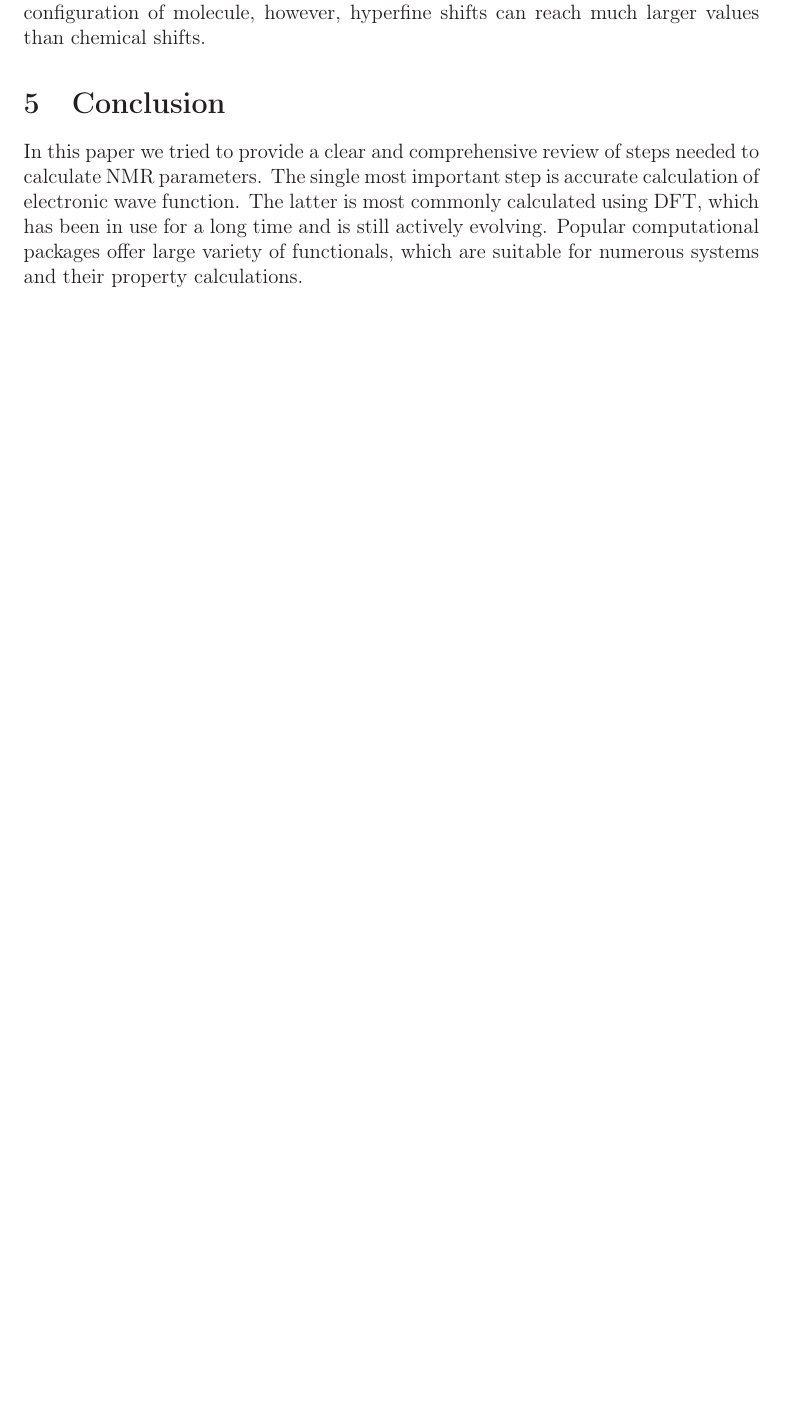
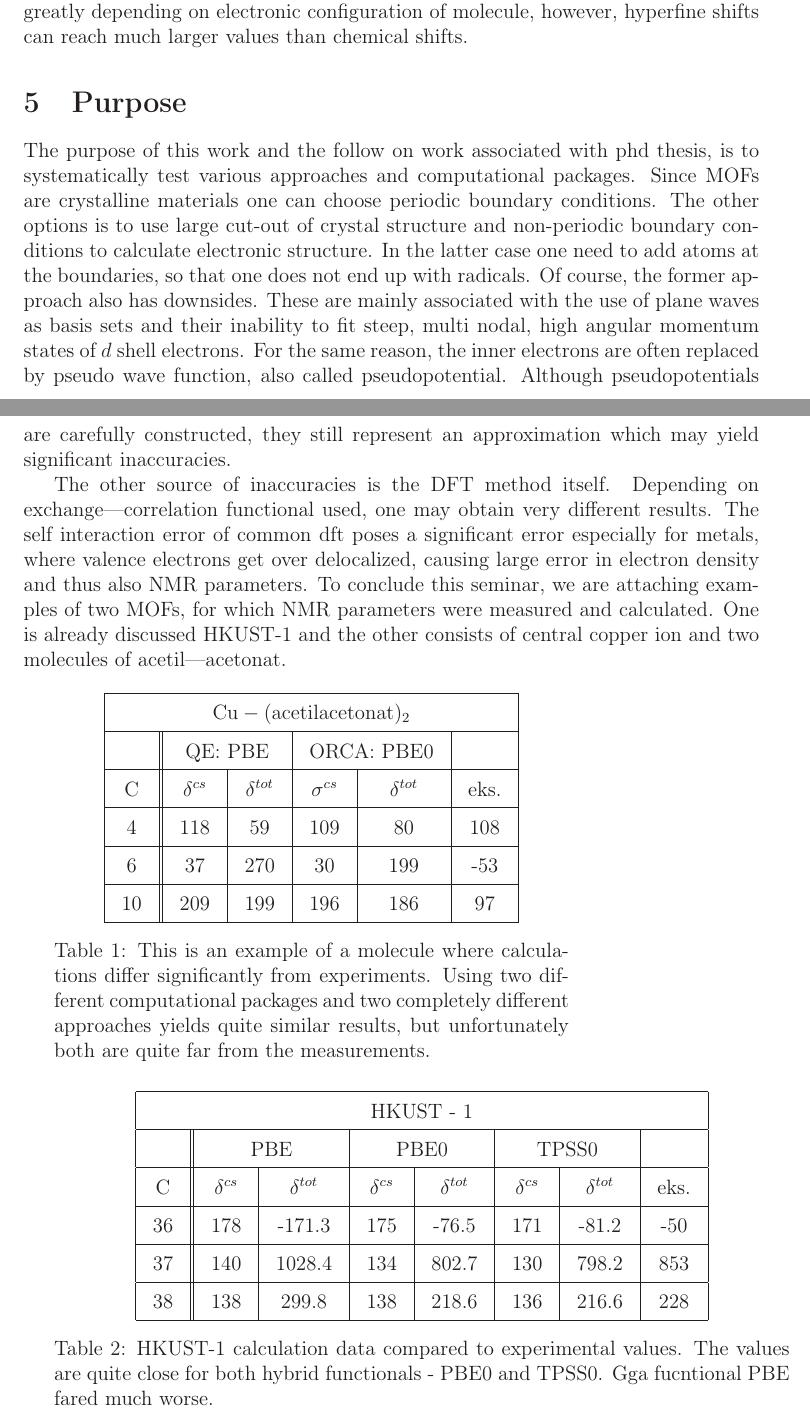
Before and after one commit to JureLapajne/dft_nmr_notes_and_seminar, a LaTeX document (seminar/document.tex): part of page 11 of 13 before the commit and two parts of pages 11 and 12 of 14 after it, the two joined at a grey line, cut so that both start at the same text, the shorter picture padded with empty space. Compiled offline with pdfLaTeX.

Commit message:
purpose add, preliminary results added

```diff
--- a/seminar/document.tex
+++ b/seminar/document.tex
@@ -627,23 +625,71 @@ The other important tensor is hyperfine shielding tensor. It describes magnetic
     A_{iso}=\frac{4\pi}{6c^2}g_eg_N\beta_N\langle S_z \rangle \rho^{beta-alpha}(0),
     \end{equation}
 where $g_e$ and $g_n$ are electronic and nuclear g-factors, $\langle S_z
-\rangle$ is the expectation value of z component of total spin.  $\rho^{beta-alpha}$ is the difference between spin up and spin
-down electron densities. Fermi contact term stems from magnetic dipole
-interaction between unpaired electron and nucleus. Dipole dipole interaction
+\rangle$ is the expectation value of z component of total spin.
+$\rho^{beta-alpha}$ is the difference between spin up and spin down electron
+densities. Fermi contact term stems from magnetic dipole interaction between unpaired electron and nucleus. Dipole dipole interaction
 also has anisotropic contribution to tensor, which is called dipolar term. Higher
-order contributions are caused by the relativistic spin-orbit coupling and
-the relativistic dipolar terms.
+order contributions are caused by the relativistic effects.
 Relative sizes of hyperfine and chemical shifts vary greatly depending on
 electronic configuration of molecule, however,
 hyperfine shifts can reach much larger values than chemical shifts.
 
-\section{Conclusion}
-In this paper we tried to provide a clear and comprehensive review of steps needed
-to calculate NMR parameters. The single most important step is accurate
-calculation of electronic wave function. The latter is most commonly calculated
-using DFT, which has been in use for a long time and is still actively evolving.
-Popular computational packages offer large variety of functionals, which are
-suitable for numerous systems and their property calculations.
+\section{Purpose}
+The purpose of this work and the follow on work associated with phd thesis, is to
+systematically test various approaches and computational packages. Since MOFs
+are crystalline materials one can choose periodic boundary conditions. The other
+options is to use large cut-out of crystal structure and non-periodic boundary conditions to calculate
+electronic structure. In the latter case one need to add atoms at the
+boundaries, so that one does not end up with radicals. Of course, the former
+approach also has downsides. These are mainly associated with the use of plane
+waves as basis sets and their inability to fit steep, multi nodal, high angular
+momentum states of $d$ shell electrons. For the same reason, the inner electrons
+are often replaced by pseudo wave function, also called pseudopotential.
+Although pseudopotentials are carefully constructed, they still represent an
+approximation which may yield significant inaccuracies.
+
+The other source of inaccuracies is the DFT method itself. Depending on
+exchange---correlation functional used, one may obtain very different results.
+The self interaction error of common dft poses a significant error especially
+for metals, where valence electrons get over delocalized, causing large error in
+electron density and thus also NMR parameters. To conclude this seminar, we are
+attaching examples of two MOFs, for which NMR parameters were measured and
+calculated. One is already discussed HKUST-1 and the other consists of central
+copper ion and two molecules of acetil---acetonat.
+\\
+
+\begin{minipage}[]{0.7\linewidth}
+  \centering
+  \begin{tabular}{|c ||c| c| c| c| c|}  \hline
+    \multicolumn{6}{|c|}{ $\mathrm{Cu-(acetilacetonat)_2}$ } \\ \hline
+  & \multicolumn{2}{|c|}{QE: PBE} & \multicolumn{2}{|c|} {ORCA: PBE0} &   \\ \hline
+  C & $\delta^{cs} $ &  $\delta^{tot}$ & $\sigma^{cs} $ &  $\delta^{tot}$ & eks. \\ \hline
+  4 & 118  & 59  & 109   & 80  & 108   \\ \hline
+  6 & 37  & 270   & 30 & 199    & -53 \\ \hline
+  10 & 209  & 199   & 196 & 186  & 97  \\ \hline
+  \end{tabular}
+  \captionof{table}{This is an example of a molecule where calculations differ
+    significantly from experiments. Using two different computational packages
+    and two completely different approaches yields quite similar results, but
+    unfortunately both are quite far from the measurements.}
+\end{minipage}
+
+\vspace{0.5cm}
+
+\begin{minipage}[]{1.0\linewidth}
+  \centering
+  \begin{tabular}{|c ||c| c| c| c| c| c| c|}  \hline
+    \multicolumn{8}{|c|}{HKUST - 1} \\ \hline
+  & \multicolumn{2}{|c|}{PBE}   &  \multicolumn{2}{|c|}{PBE0}   & \multicolumn{2}{|c|}{TPSS0} &  \\ \hline
+  C & $\delta^{cs} $ &  $\delta^{tot}$  & $\delta^{cs} $  &  $\delta^{tot}$  & $\delta^{cs} $  &  $\delta^{tot}$ & eks. \\ \hline
+  36 & 178  & -171.3 & 175 & -76.5 & 171 & -81.2 & -50  \\ \hline
+  37 & 140  & 1028.4 &  134 & 802.7 & 130 & 798.2 & 853   \\ \hline
+  38 & 138  & 299.8 & 138 & 218.6 & 136 & 216.6 &  228  \\ \hline
+ \end{tabular}
+ \captionof{table}{HKUST-1 calculation data compared to experimental values. The
+ values are quite close for both hybrid functionals - PBE0 and TPSS0. Gga
+ fucntional PBE fared much worse.}
+\end{minipage}
 
 \newpage \phantomsection
 
```
Also changed, not shown: mybib.bib (+2 -2 lines), seminar/document.bbl, seminar/document.ind (added), seminar/document.pdf, seminar/document.tex (12 more changed lines), 6 other files.
